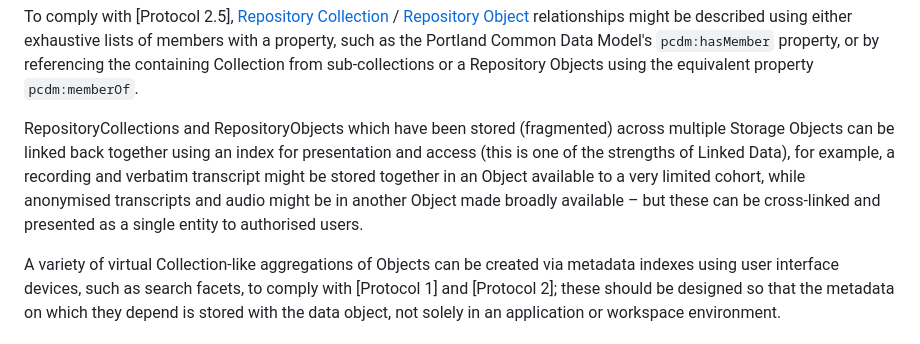
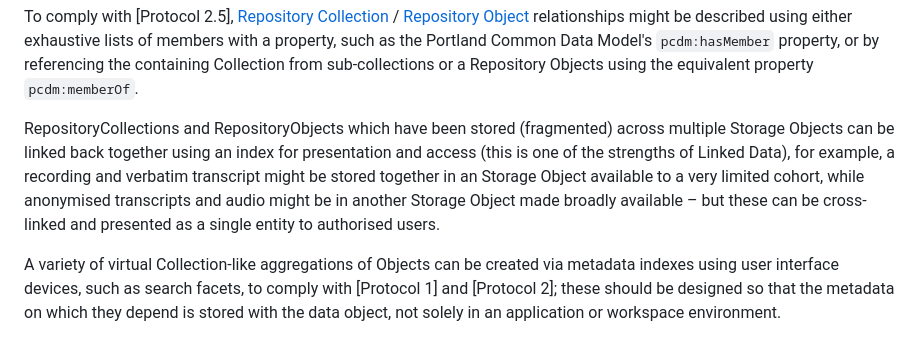
Before and after one commit to pilars-protocols/pilars, a Markdown page: src/implementation-and-guidance.md, the part around the change. Rendered like a GitHub page.

Commit message:
Clarification on Objects

```diff
--- a/src/implementation-and-guidance.md
+++ b/src/implementation-and-guidance.md
@@ -120,7 +120,7 @@ The choice of whether to store Collections as a single [Storage Object](./index.
 
 To comply with [Protocol 2.5], [Repository Collection](./index.html#repository-collection) / [Repository Object](./index.html#repository-object) relationships might be described using either exhaustive lists of members with a property, such as the Portland Common Data Model's `pcdm:hasMember` property, or by referencing the containing Collection from sub-collections or a Repository Objects using the equivalent property `pcdm:memberOf`.
 
-RepositoryCollections and RepositoryObjects which have been stored (fragmented) across multiple Storage Objects can be linked back together using an index for presentation and access (this is one of the strengths of Linked Data), for example, a recording and verbatim transcript might be stored together in an Object available to a very limited cohort, while anonymised transcripts and audio might be in another Object made broadly available – but these can be cross-linked and presented as a single entity to authorised users.
+RepositoryCollections and RepositoryObjects which have been stored (fragmented) across multiple Storage Objects can be linked back together using an index for presentation and access (this is one of the strengths of Linked Data), for example, a recording and verbatim transcript might be stored together in an Storage Object available to a very limited cohort, while anonymised transcripts and audio might be in another Storage Object made broadly available – but these can be cross-linked and presented as a single entity to authorised users.
 
 A variety of virtual Collection-like aggregations of Objects can be created via metadata indexes using user interface devices, such as search facets, to comply with [Protocol 1] and [Protocol 2]; these should be designed so that the metadata on which they depend is stored with the data object, not solely in an application or workspace environment.
 
```
